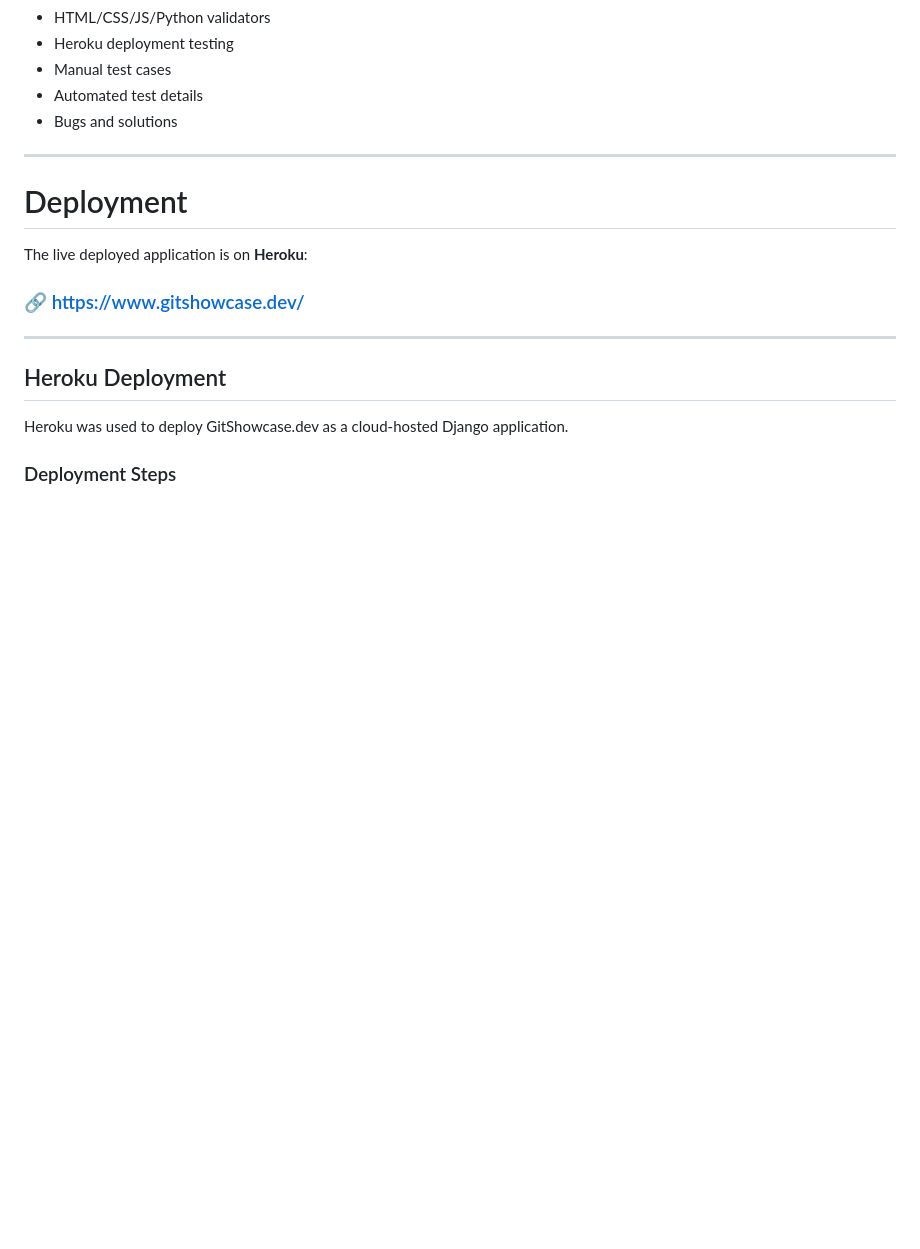
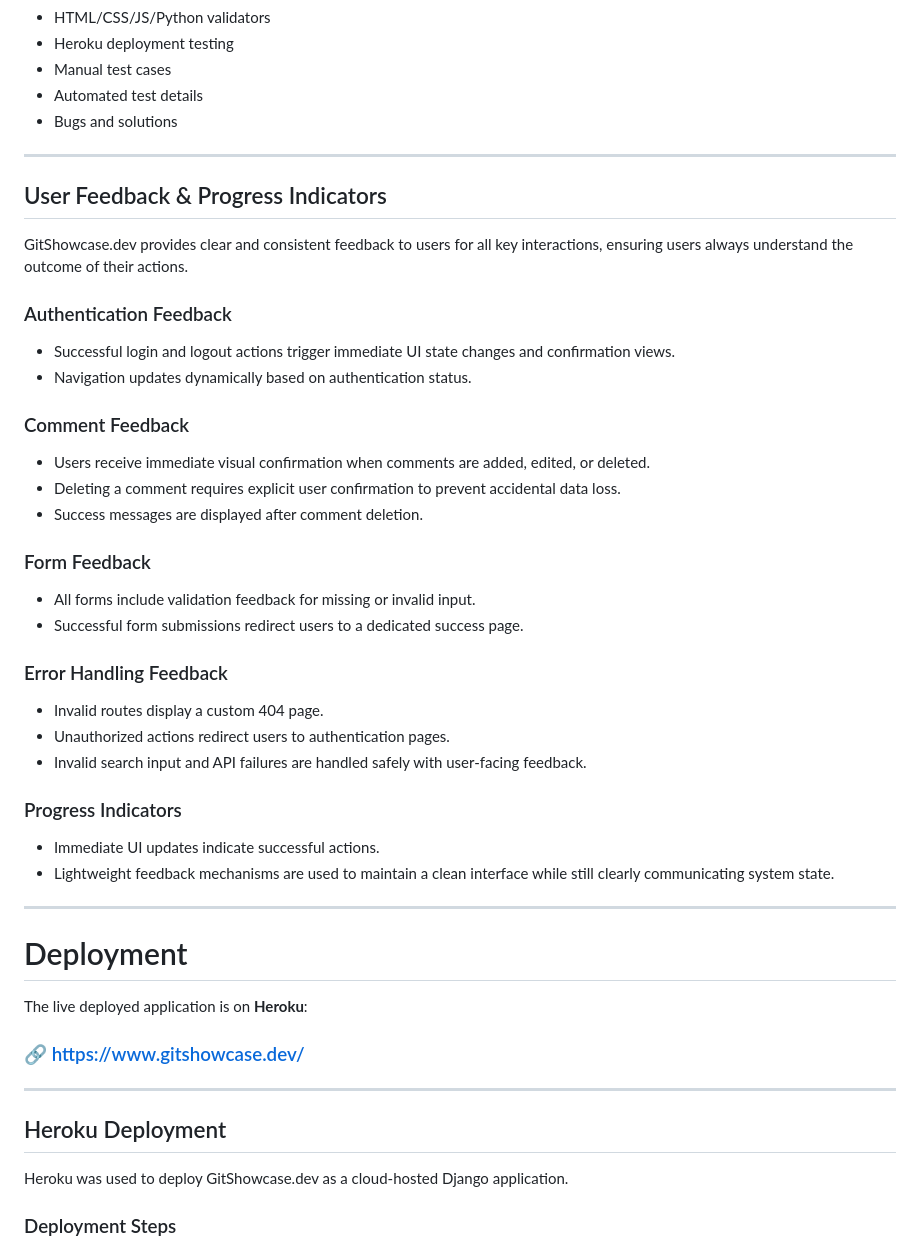
Before and after one commit to colmwoods/GitShowcase.dev, a Markdown page: README.md, the part around the change printed below. GitHub-like rendering; blank space fills up the shorter version.

```diff
--- a/README.md
+++ b/README.md
@@ -522,6 +556,34 @@ This includes:
 - Manual test cases
 - Automated test details
 - Bugs and solutions
+
+---
+
+## User Feedback & Progress Indicators
+
+GitShowcase.dev provides clear and consistent feedback to users for all key interactions, ensuring users always understand the outcome of their actions.
+
+### Authentication Feedback
+- Successful login and logout actions trigger immediate UI state changes and confirmation views.
+- Navigation updates dynamically based on authentication status.
+
+### Comment Feedback
+- Users receive immediate visual confirmation when comments are added, edited, or deleted.
+- Deleting a comment requires explicit user confirmation to prevent accidental data loss.
+- Success messages are displayed after comment deletion.
+
+### Form Feedback
+- All forms include validation feedback for missing or invalid input.
+- Successful form submissions redirect users to a dedicated success page.
+
+### Error Handling Feedback
+- Invalid routes display a custom 404 page.
+- Unauthorized actions redirect users to authentication pages.
+- Invalid search input and API failures are handled safely with user-facing feedback.
+
+### Progress Indicators
+- Immediate UI updates indicate successful actions.
+- Lightweight feedback mechanisms are used to maintain a clean interface while still clearly communicating system state.
 
 ---
 
```
Also changed, not shown: other parts of README.md (+34 -0 lines), documentation/bugs/gh-issues-open.jpg, documentation/gh-issues-closed.jpg (added), documentation/gh-issues-open.jpg (added), documentation/gh-projects-finished.jpg (added).
